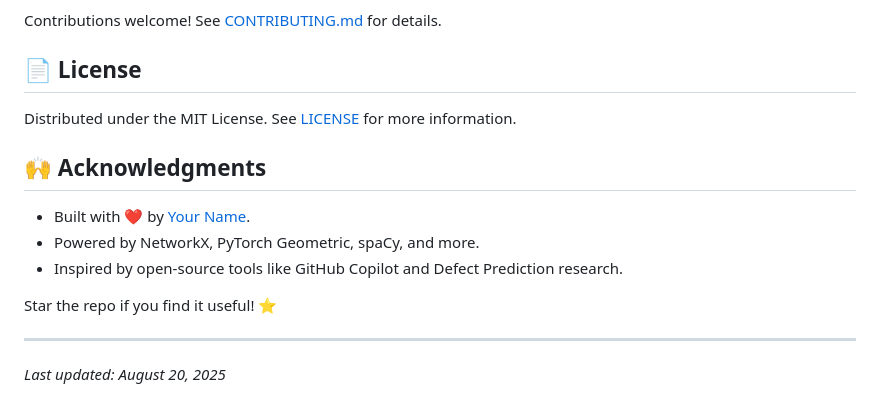
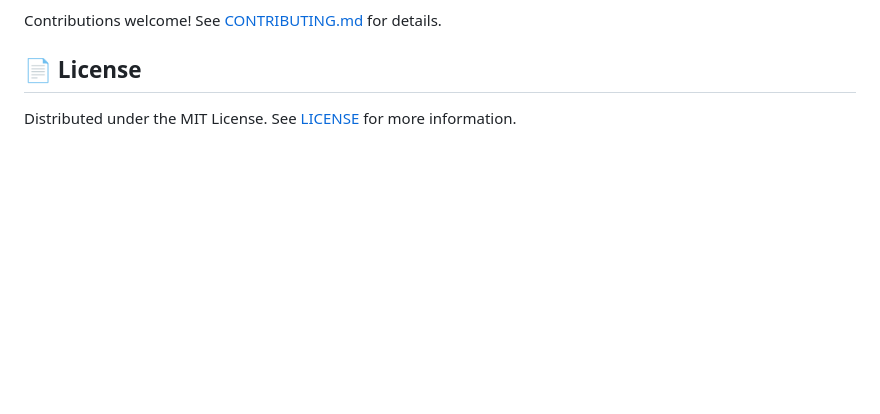
Before and after one commit to TSYJ-He/RepoInsightMiner, a Markdown page: readme.md, the part around the change. Drawn GitHub-style; blank space fills up the shorter version.

```diff
--- a/readme.md
+++ b/readme.md
@@ -146,15 +146,3 @@ Contributions welcome! See [CONTRIBUTING.md](CONTRIBUTING.md) for details.
 ## 📄 License
 
 Distributed under the MIT License. See [LICENSE](LICENSE) for more information.
-
-## 🙌 Acknowledgments
-
-- Built with ❤️ by [Your Name](https://github.com/yourusername).
-- Powered by NetworkX, PyTorch Geometric, spaCy, and more.
-- Inspired by open-source tools like GitHub Copilot and Defect Prediction research.
-
-Star the repo if you find it useful! ⭐
-
----
-
-*Last updated: August 20, 2025*
```
